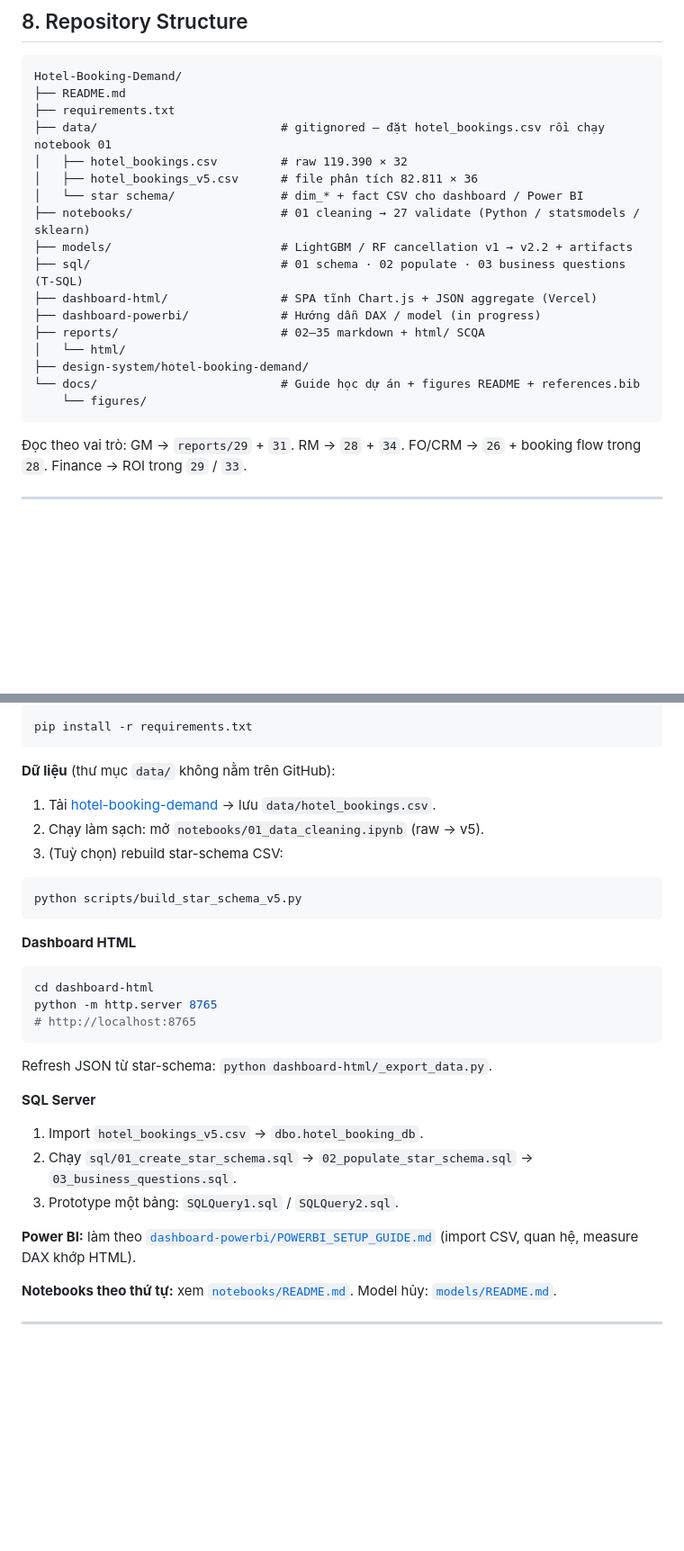
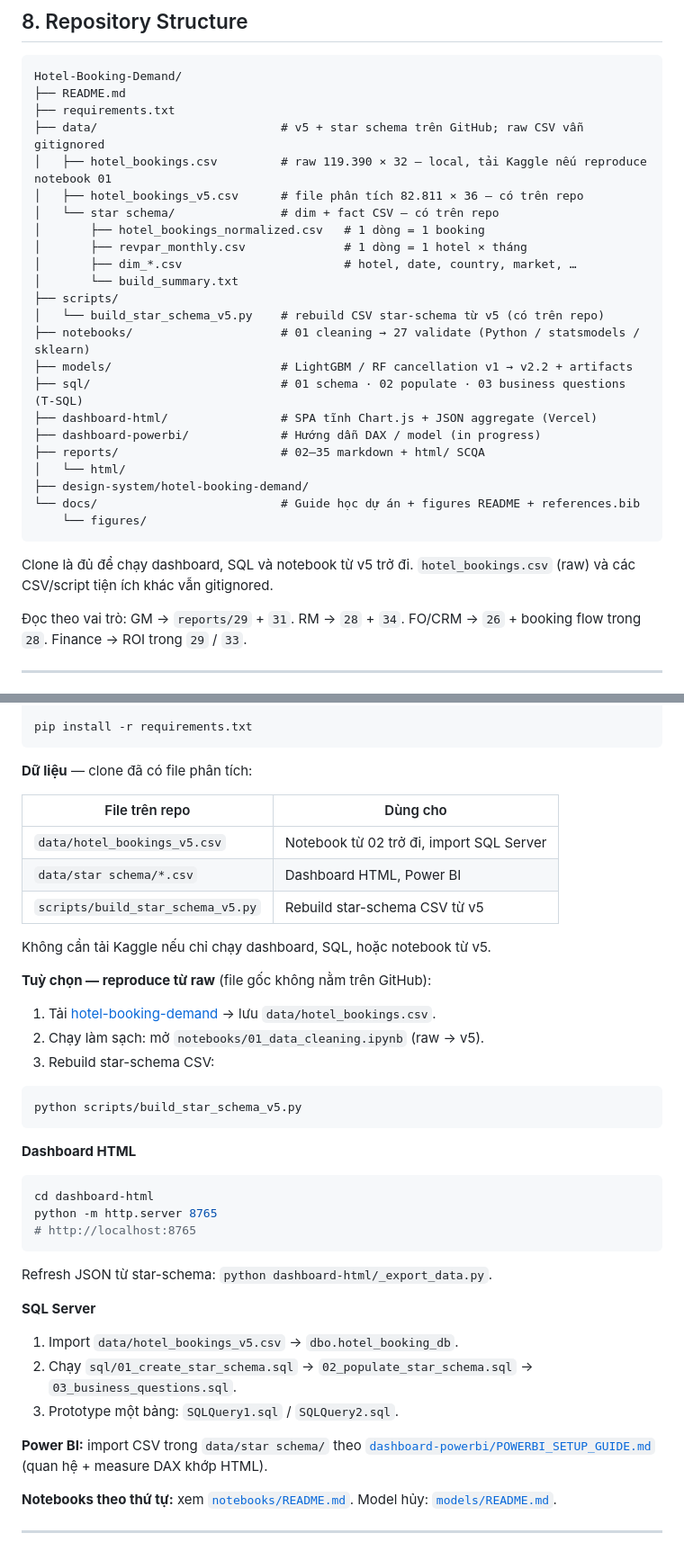
Before and after one commit to KANguyen2802/Hotel-Booking-Demand, a Markdown page: README.md, 2 parts joined by grey strips. Shown at 90% size. Drawn GitHub-style; blank space fills up the shorter version.

Commit message:
Update README install steps so clone includes v5 and star-schema instead of requiring Kaggle first.
Co-authored-by: Cursor <cursoragent@cursor.com>

````diff
--- a/README.md
+++ b/README.md
@@ -340,10 +340,16 @@ Tài liệu quyết định: [29 Executive Summary](reports/29_executive_summary
 Hotel-Booking-Demand/
 ├── README.md
 ├── requirements.txt
-├── data/                          # gitignored — đặt hotel_bookings.csv rồi chạy notebook 01
-│   ├── hotel_bookings.csv         # raw 119.390 × 32
-│   ├── hotel_bookings_v5.csv      # file phân tích 82.811 × 36
-│   └── star schema/               # dim_* + fact CSV cho dashboard / Power BI
+├── data/                          # v5 + star schema trên GitHub; raw CSV vẫn gitignored
+│   ├── hotel_bookings.csv         # raw 119.390 × 32 — local, tải Kaggle nếu reproduce notebook 01
+│   ├── hotel_bookings_v5.csv      # file phân tích 82.811 × 36 — có trên repo
+│   └── star schema/               # dim + fact CSV — có trên repo
+│       ├── hotel_bookings_normalized.csv   # 1 dòng = 1 booking
+│       ├── revpar_monthly.csv              # 1 dòng = 1 hotel × tháng
+│       ├── dim_*.csv                       # hotel, date, country, market, …
+│       └── build_summary.txt
+├── scripts/
+│   └── build_star_schema_v5.py    # rebuild CSV star-schema từ v5 (có trên repo)
 ├── notebooks/                     # 01 cleaning → 27 validate (Python / statsmodels / sklearn)
 ├── models/                        # LightGBM / RF cancellation v1 → v2.2 + artifacts
 ├── sql/                           # 01 schema · 02 populate · 03 business questions (T-SQL)
@@ -355,6 +361,8 @@ Hotel-Booking-Demand/
 └── docs/                          # Guide học dự án + figures README + references.bib
     └── figures/
 ```
+
+Clone là đủ để chạy dashboard, SQL và notebook từ v5 trở đi. `hotel_bookings.csv` (raw) và các CSV/script tiện ích khác vẫn gitignored.
 
 Đọc theo vai trò: GM → `reports/29` + `31`. RM → `28` + `34`. FO/CRM → `26` + booking flow trong `28`. Finance → ROI trong `29` / `33`.
 
@@ -377,11 +385,21 @@ python -m venv .venv
 pip install -r requirements.txt
 ```
 
-**Dữ liệu** (thư mục `data/` không nằm trên GitHub):
+**Dữ liệu** — clone đã có file phân tích:
+
+| File trên repo | Dùng cho |
+|----------------|----------|
+| `data/hotel_bookings_v5.csv` | Notebook từ 02 trở đi, import SQL Server |
+| `data/star schema/*.csv` | Dashboard HTML, Power BI |
+| `scripts/build_star_schema_v5.py` | Rebuild star-schema CSV từ v5 |
+
+Không cần tải Kaggle nếu chỉ chạy dashboard, SQL, hoặc notebook từ v5.
+
+**Tuỳ chọn — reproduce từ raw** (file gốc không nằm trên GitHub):
 
 1. Tải [hotel-booking-demand](https://www.kaggle.com/datasets/jessemostipak/hotel-booking-demand/data) → lưu `data/hotel_bookings.csv`.
 2. Chạy làm sạch: mở `notebooks/01_data_cleaning.ipynb` (raw → v5).
-3. (Tuỳ chọn) rebuild star-schema CSV:
+3. Rebuild star-schema CSV:
 
 ```bash
 python scripts/build_star_schema_v5.py
@@ -399,11 +417,11 @@ Refresh JSON từ star-schema: `python dashboard-html/_export_data.py`.
 
 **SQL Server**
 
-1. Import `hotel_bookings_v5.csv` → `dbo.hotel_booking_db`.
+1. Import `data/hotel_bookings_v5.csv` → `dbo.hotel_booking_db`.
 2. Chạy `sql/01_create_star_schema.sql` → `02_populate_star_schema.sql` → `03_business_questions.sql`.
 3. Prototype một bảng: `SQLQuery1.sql` / `SQLQuery2.sql`.
 
-**Power BI:** làm theo [`dashboard-powerbi/POWERBI_SETUP_GUIDE.md`](dashboard-powerbi/POWERBI_SETUP_GUIDE.md) (import CSV, quan hệ, measure DAX khớp HTML).
+**Power BI:** import CSV trong `data/star schema/` theo [`dashboard-powerbi/POWERBI_SETUP_GUIDE.md`](dashboard-powerbi/POWERBI_SETUP_GUIDE.md) (quan hệ + measure DAX khớp HTML).
 
 **Notebooks theo thứ tự:** xem [`notebooks/README.md`](notebooks/README.md). Model hủy: [`models/README.md`](models/README.md).
 
````
